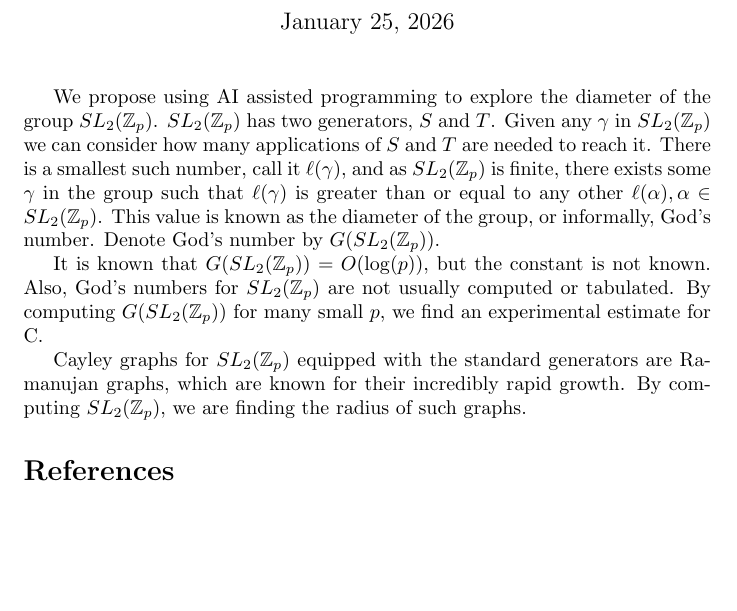
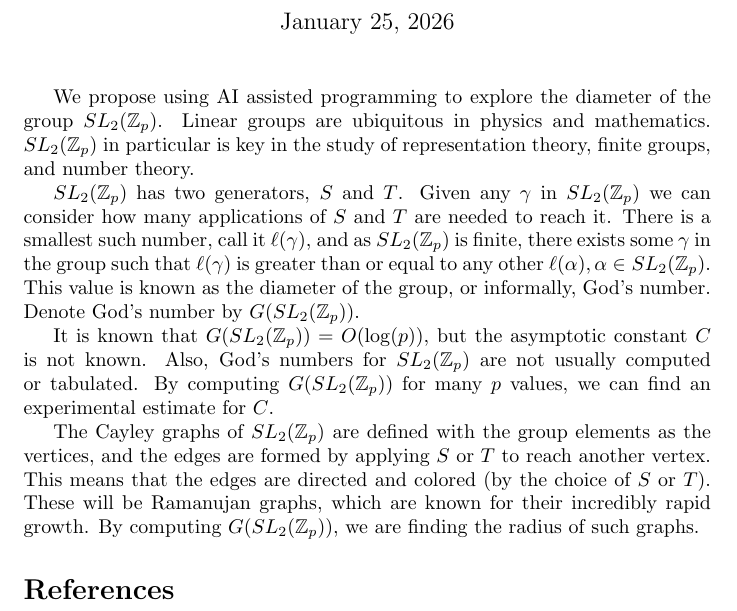
Before and after one commit to CRStruesel/God-s-Number-Project, a LaTeX document (proposal/prop.tex): part of the page, cut so that both start at the same text, the shorter picture padded with empty space. Compiled offline with pdfLaTeX.

Commit message:
Explanations

```diff
--- a/proposal/prop.tex
+++ b/proposal/prop.tex
@@ -29,12 +29,13 @@
 \author{Benjamin Krawciw, Cody Strouse, Jake Quinn, Wenzhuo Wu}
 \maketitle
 
-We propose using AI assisted programming to explore the diameter of the group $\slzp$. $\slzp$ has two generators, $S$ and $T$. Given any $\gamma$ in $\slzp$ we can consider how many applications of $S$ and $T$ are needed to reach it. There is a smallest such number, call it $\ell(\gamma)$, and as $\slzp$ is finite, there exists some $\gamma$ in the group such that $\ell(\gamma)$ is greater than or equal to any other $\ell(\alpha), \alpha \in \slzp$. This value is known as the diameter of the group, or informally, God's number. Denote God's number by $G(\slzp)$.
+We propose using AI assisted programming to explore the diameter of the group $\slzp$. Linear groups are ubiquitous in physics and mathematics. $\slzp$ in particular is key in the study of representation theory, finite groups, and number theory.
 
+$\slzp$ has two generators, $S$ and $T$. Given any $\gamma$ in $\slzp$ we can consider how many applications of $S$ and $T$ are needed to reach it. There is a smallest such number, call it $\ell(\gamma)$, and as $\slzp$ is finite, there exists some $\gamma$ in the group such that $\ell(\gamma)$ is greater than or equal to any other $\ell(\alpha), \alpha \in \slzp$. This value is known as the diameter of the group, or informally, God's number. Denote God's number by $G(\slzp)$.
 
-It is known that $\Gs = O(\log(p))$, but the constant is not known. Also, God's numbers for $\slzp$ are not usually computed or tabulated. By computing $\Gs$ for many small $p$, we find an experimental estimate for C.
+It is known that $\Gs = O(\log(p))$, but the asymptotic constant $C$ is not known. Also, God's numbers for $\slzp$ are not usually computed or tabulated. By computing $\Gs$ for many $p$ values, we can find an experimental estimate for $C$.
 
-Cayley graphs for $\slzp$ equipped with the standard generators are Ramanujan graphs, which are known for their incredibly rapid growth. By computing $\slzp$, we are finding the radius of such graphs.
+The Cayley graphs of $\slzp$ are defined with the group elements as the vertices, and the edges are formed by applying $S$ or $T$ to reach another vertex. This means that the edges are directed and colored (by the choice of $S$ or $T$). These will be Ramanujan graphs, which are known for their incredibly rapid growth. By computing $\Gs$, we are finding the radius of such graphs.
 
 %Bibliography
 \bibliographystyle{unsrt}
```
Also changed, not shown: proposal/prop.pdf, 2 other files.
